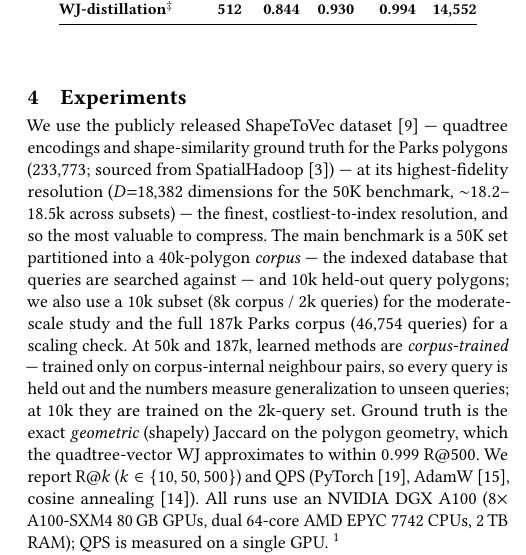
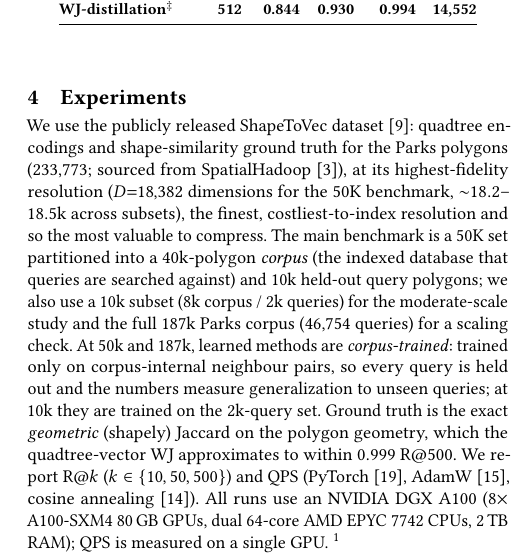
Before and after one commit to ruban-ai/polygon-ann-ml-embeddings, a LaTeX paper (term_project/SigSpatial/shortpaper_updated/sigconf.tex): part of one column of page 3 of 5, cut so that both start at the same text. Compiled offline with pdfLaTeX.

Commit message:
auto: sigconf.tex

```diff
--- a/term_project/SigSpatial/shortpaper_updated/sigconf.tex
+++ b/term_project/SigSpatial/shortpaper_updated/sigconf.tex
@@ -273,16 +273,16 @@ embeddings, returning top-$k$; Stage-2 reranks by exact WJ on the original vecto
 %% ---------------- 4. Experiments ----------------
 \section{Experiments}
 \label{sec:exp}
-We use the publicly released ShapeToVec dataset~\cite{shapetovec-data} --- quadtree
+We use the publicly released ShapeToVec dataset~\cite{shapetovec-data}: quadtree
 encodings and shape-similarity ground truth for the Parks polygons (233{,}773;
-sourced from SpatialHadoop~\cite{eldawy15}) --- at its highest-fidelity resolution
+sourced from SpatialHadoop~\cite{eldawy15}), at its highest-fidelity resolution
 ($D{=}18{,}382$ dimensions for the 50K benchmark, ${\sim}18.2$--$18.5$k across
-subsets) --- the finest, costliest-to-index resolution, and so the most valuable to
-compress. The main benchmark is a 50K set partitioned into a 40k-polygon \emph{corpus} --- the
-indexed database that queries are searched against --- and 10k held-out query
+subsets), the finest, costliest-to-index resolution and so the most valuable to
+compress. The main benchmark is a 50K set partitioned into a 40k-polygon \emph{corpus}
+(the indexed database that queries are searched against) and 10k held-out query
 polygons; we also use a 10k subset (8k corpus / 2k queries) for the moderate-scale
 study and the full 187k Parks corpus (46{,}754 queries) for a scaling check. At 50k
-and 187k, learned methods are \emph{corpus-trained} --- trained only on
+and 187k, learned methods are \emph{corpus-trained}: trained only on
 corpus-internal neighbour pairs, so every query is held out and the numbers measure
 generalization to unseen queries; at 10k they are trained on the 2k-query set. Ground
 truth is the exact \emph{geometric} (shapely) Jaccard on the polygon geometry, which
```
